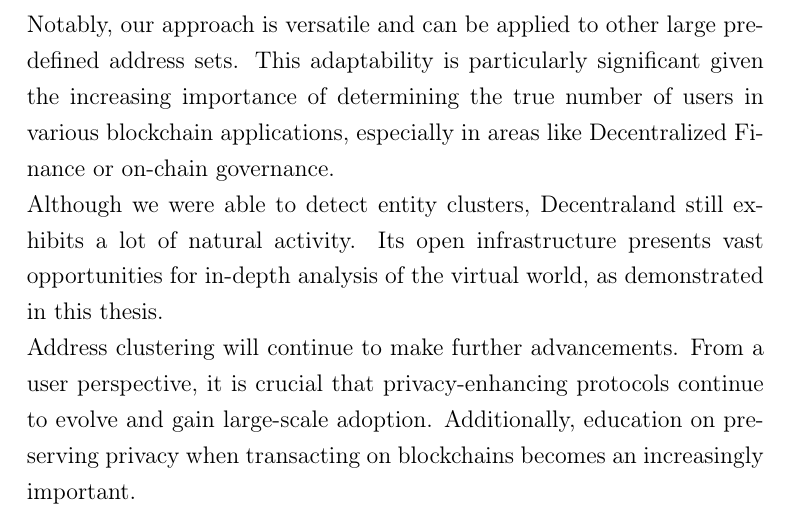
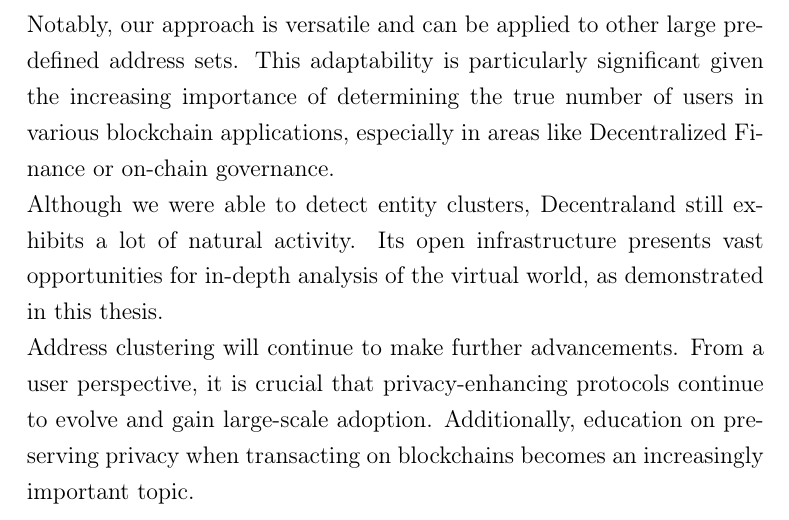
Before and after one commit to dariothuerkauf/address-clustering, a LaTeX document (paper.tex): part of page 39 of 44, cut so that both start at the same text. Compiled offline with pdfLaTeX.

Commit message:
Minor correction

```diff
--- a/paper.tex
+++ b/paper.tex
@@ -544,10 +544,7 @@ To enhance clustering performance, node embeddings could incorporate time-of-day
 A significant challenge for graph representation learning is the formation of clusters after node embedding. In our study, we relied on an Euclidean distance threshold for this purpose. However, the resulting number and size of clusters are highly sensitive to the precise selection of this threshold. \newline
 Notably, our approach is versatile and can be applied to other large predefined address sets. This adaptability is particularly significant given the increasing importance of determining the true number of users in various blockchain applications, especially in areas like Decentralized Finance or on-chain governance. \newline
 Although we were able to detect entity clusters, Decentraland still exhibits a lot of natural activity. Its open infrastructure presents vast opportunities for in-depth analysis of the virtual world, as demonstrated in this thesis. \newline
-Address clustering will continue to make further advancements. From a user perspective, it is crucial that privacy-enhancing protocols continue to evolve and gain large-scale adoption. Additionally, education on preserving privacy when transacting on blockchains becomes an increasingly important.
-
- %The major drawback of graph representation learning is the cluster formation after performing the node embedding. In our case, we utilize a Euclidean distance threshold for this task. However, the number of clusters and their size is very senstive to the exact choice of this threshold value. \newline
-%Address clustering will make further advancements. From a user perspective it is important that privacy enhancing protocols are also further developed and users educated how to preserve privacy when transacting on blockchains. / in the context of blockchains
+Address clustering will continue to make further advancements. From a user perspective, it is crucial that privacy-enhancing protocols continue to evolve and gain large-scale adoption. Additionally, education on preserving privacy when transacting on blockchains becomes an increasingly important topic.
 
 %%%%%%%%%%%%%%%%%%%%%%%%%%%%
 %%% Literaturverzeichnis %%%
```
Also changed, not shown: paper.tex (2 more changed lines).
